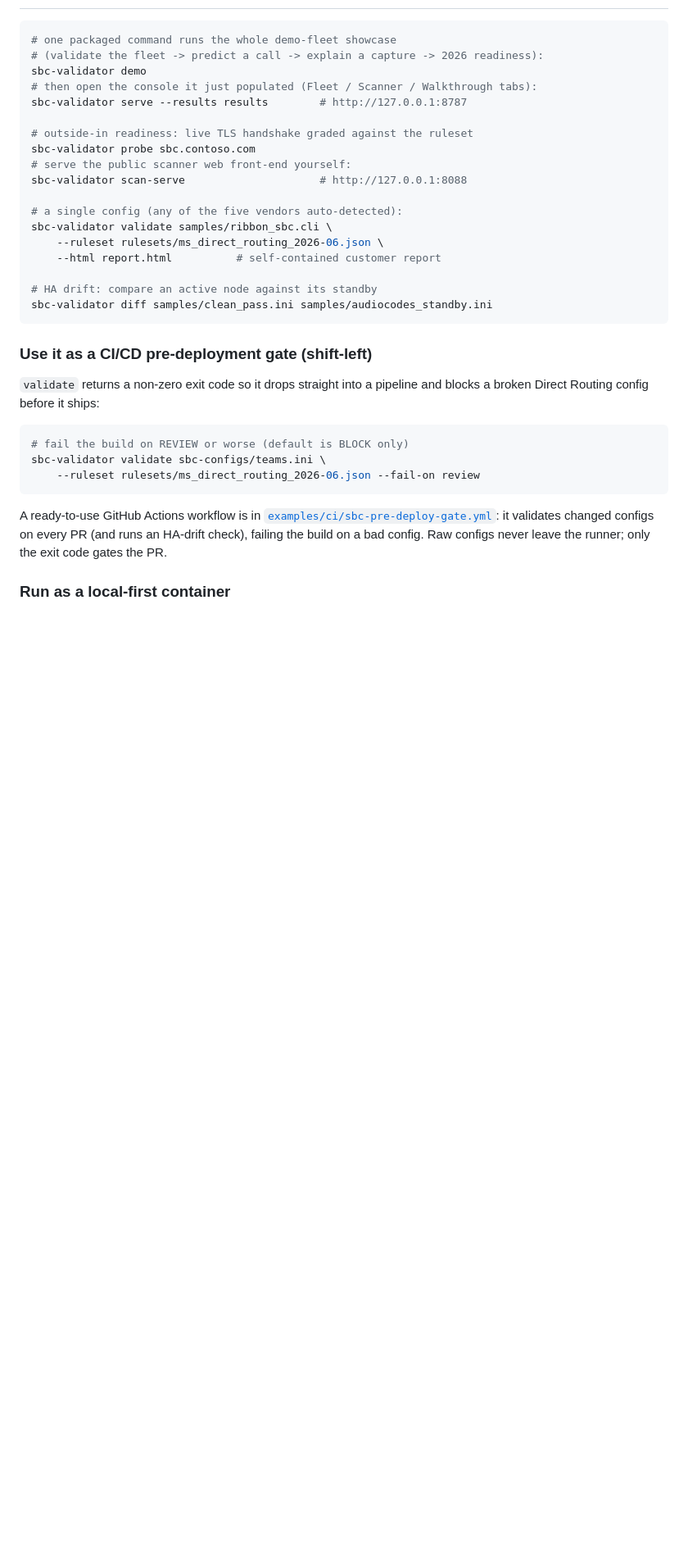
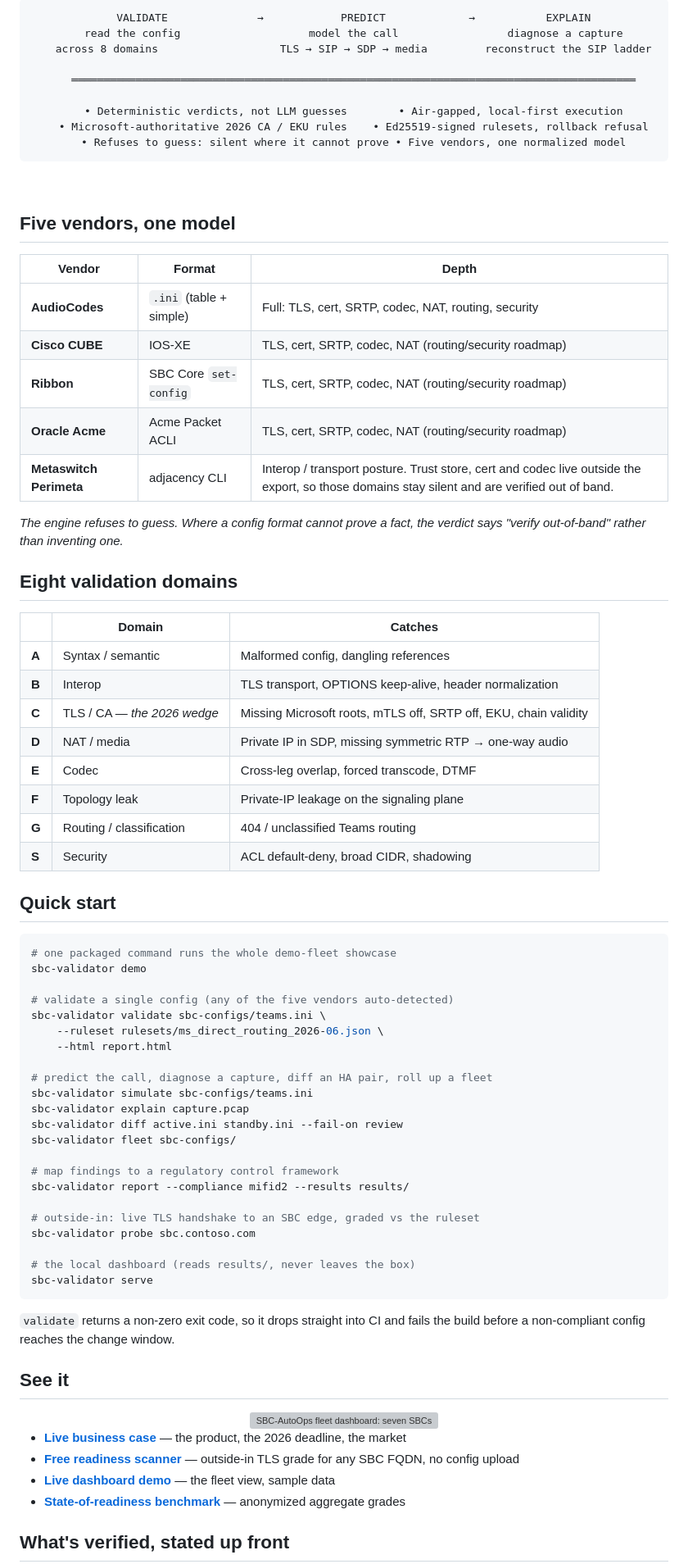
Before and after one commit to Dicoangelo/sbc-validator, a Markdown page: README.md, the part around one of its changes. Shown at 82% size. Drawn GitHub-style; blank space fills up the shorter version; grey boxes are pictures that could not be loaded.

````diff
--- a/README.md
+++ b/README.md
@@ -32,41 +64,85 @@ failover during the 2026 CA rotation onto a drifted standby hard-stops calls.
+<div align="center">
+
+```
+   VALIDATE              →            PREDICT             →           EXPLAIN
+   read the config                    model the call                 diagnose a capture
+   across 8 domains                   TLS → SIP → SDP → media         reconstruct the SIP ladder
+
+   ════════════════════════════════════════════════════════════════════════════════════════
+
+   • Deterministic verdicts, not LLM guesses        • Air-gapped, local-first execution
+   • Microsoft-authoritative 2026 CA / EKU rules    • Ed25519-signed rulesets, rollback refusal
+   • Refuses to guess: silent where it cannot prove • Five vendors, one normalized model
+```
+
+</div>
+
+<br/>
+
+## Five vendors, one model
+
+| Vendor | Format | Depth |
+|---|---|---|
+| **AudioCodes** | `.ini` (table + simple) | Full: TLS, cert, SRTP, codec, NAT, routing, security |
+| **Cisco CUBE** | IOS-XE | TLS, cert, SRTP, codec, NAT (routing/security roadmap) |
+| **Ribbon** | SBC Core `set-config` | TLS, cert, SRTP, codec, NAT (routing/security roadmap) |
+| **Oracle Acme** | Acme Packet ACLI | TLS, cert, SRTP, codec, NAT (routing/security roadmap) |
+| **Metaswitch Perimeta** | adjacency CLI | Interop / transport posture. Trust store, cert and codec live outside the export, so those domains stay silent and are verified out of band. |
+
+*The engine refuses to guess. Where a config format cannot prove a fact, the verdict says "verify out-of-band" rather than inventing one.*
+
+## Eight validation domains
+
+| | Domain | Catches |
+|---|---|---|
+| **A** | Syntax / semantic | Malformed config, dangling references |
+| **B** | Interop | TLS transport, OPTIONS keep-alive, header normalization |
+| **C** | TLS / CA — *the 2026 wedge* | Missing Microsoft roots, mTLS off, SRTP off, EKU, chain validity |
+| **D** | NAT / media | Private IP in SDP, missing symmetric RTP → one-way audio |
+| **E** | Codec | Cross-leg overlap, forced transcode, DTMF |
+| **F** | Topology leak | Private-IP leakage on the signaling plane |
+| **G** | Routing / classification | 404 / unclassified Teams routing |
+| **S** | Security | ACL default-deny, broad CIDR, shadowing |
+
+## Quick start
 
 ```bash
 # one packaged command runs the whole demo-fleet showcase
-# (validate the fleet -> predict a call -> explain a capture -> 2026 readiness):
 sbc-validator demo
-# then open the console it just populated (Fleet / Scanner / Walkthrough tabs):
-sbc-validator serve --results results        # http://127.0.0.1:8787
 
-# outside-in readiness: live TLS handshake graded against the ruleset
+# validate a single config (any of the five vendors auto-detected)
+sbc-validator validate sbc-configs/teams.ini \
+    --ruleset rulesets/ms_direct_routing_2026-06.json \
+    --html report.html
+
+# predict the call, diagnose a capture, diff an HA pair, roll up a fleet
+sbc-validator simulate sbc-configs/teams.ini
+sbc-validator explain capture.pcap
+sbc-validator diff active.ini standby.ini --fail-on review
+sbc-validator fleet sbc-configs/
+
+# map findings to a regulatory control framework
+sbc-validator report --compliance mifid2 --results results/
+
+# outside-in: live TLS handshake to an SBC edge, graded vs the ruleset
 sbc-validator probe sbc.contoso.com
-# serve the public scanner web front-end yourself:
-sbc-validator scan-serve                     # http://127.0.0.1:8088
 
-# a single config (any of the five vendors auto-detected):
-sbc-validator validate samples/ribbon_sbc.cli \
-    --ruleset rulesets/ms_direct_routing_2026-06.json \
-    --html report.html          # self-contained customer report
-
-# HA drift: compare an active node against its standby
-sbc-validator diff samples/clean_pass.ini samples/audiocodes_standby.ini
+# the local dashboard (reads results/, never leaves the box)
+sbc-validator serve
 ```
 
-### Use it as a CI/CD pre-deployment gate (shift-left)
+`validate` returns a non-zero exit code, so it drops straight into CI and fails the build before a non-compliant config reaches the change window.
 
-`validate` returns a non-zero exit code so it drops straight into a pipeline and
-blocks a broken Direct Routing config before it ships:
+## See it
 
-```bash
-# fail the build on REVIEW or worse (default is BLOCK only)
-sbc-validator validate sbc-configs/teams.ini \
-    --ruleset rulesets/ms_direct_routing_2026-06.json --fail-on review
-```
+<div align="center">
+<img src="marketing/diagrams/dashboard-demo.png" width="92%" alt="SBC-AutoOps fleet dashboard: seven SBCs across five vendors with deploy verdicts, findings-by-domain and severity-trend charts, average risk per vendor, a verdict donut, and a severity-by-domain heatmap."/>
+</div>
 
-A ready-to-use GitHub Actions workflow is in
-[`examples/ci/sbc-pre-deploy-gate.yml`](examples/ci/sbc-pre-deploy-gate.yml):
-it validates changed configs on every PR (and runs an HA-drift check), failing
-the build on a bad config. Raw configs never leave the runner; only the exit code
-gates the PR.
+- **[Live business case](https://sbcvalidator.metaventionsai.com)** — the product, the 2026 deadline, the market
+- **[Free readiness scanner](https://sbcvalidator.metaventionsai.com/scanner)** — outside-in TLS grade for any SBC FQDN, no config upload
+- **[Live dashboard demo](https://sbcvalidator.metaventionsai.com/dashboard/)** — the fleet view, sample data
+- **[State-of-readiness benchmark](https://sbc-autoops-scanner.fly.dev/stats)** — anonymized aggregate grades
 
-### Run as a local-first container
+## What's verified, stated up front
 
````
Also changed, not shown: other parts of README.md (+77 -209 lines).
